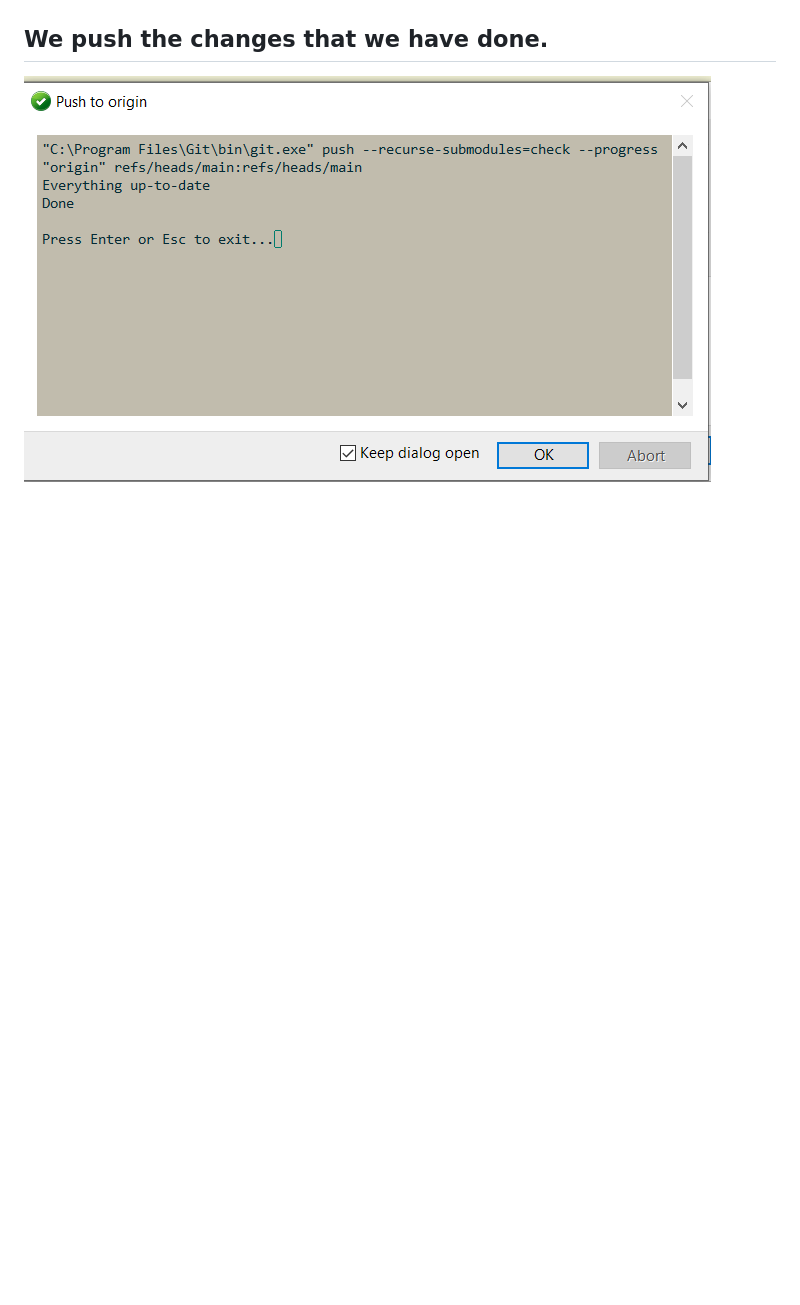
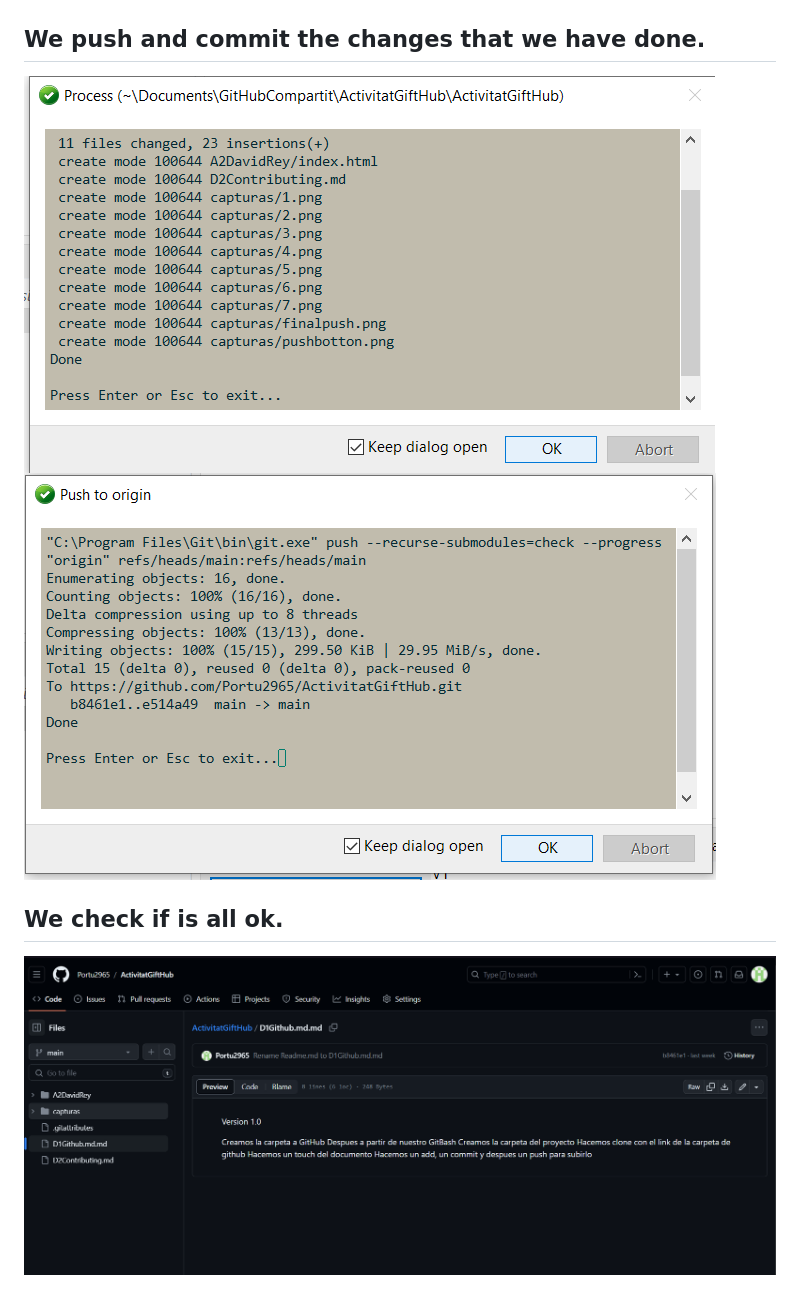
Before and after one commit to Portu2965/ActivitatGiftHub, a Markdown page: D2Contributing.md, the part around the change. GitHub-like rendering; pictures changed too: capturas/allokk.png (added), capturas/commit.png (added), capturas/finalpush.png; blank space fills up the shorter version.

```diff
--- a/D2Contributing.md
+++ b/D2Contributing.md
@@ -18,5 +18,8 @@ After we can just select to where we want to push it and from whitch branch we w
 ![Mate](./capturas/5.png)
 ## We create an index.html inside the folder.
 ![Index](./capturas/7.png)
-## We push the changes that we have done.
-![FinalPush](./capturas/finalpush.png)
+## We push and commit the changes that we have done.
+![commit](./capturas/finalpush.png)
+![FinalPush](./capturas/commit.png)
+## We check if is all ok.
+![AllOk](./capturas/allokk.png)
```
